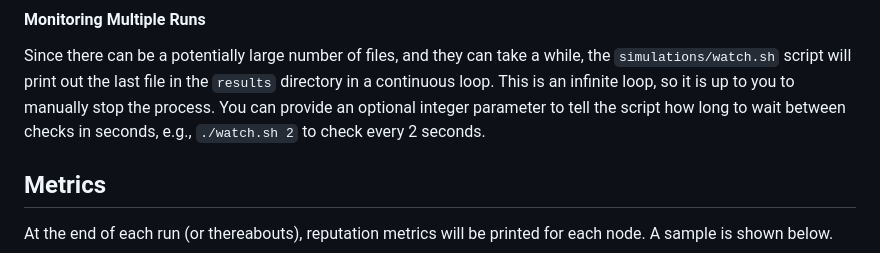
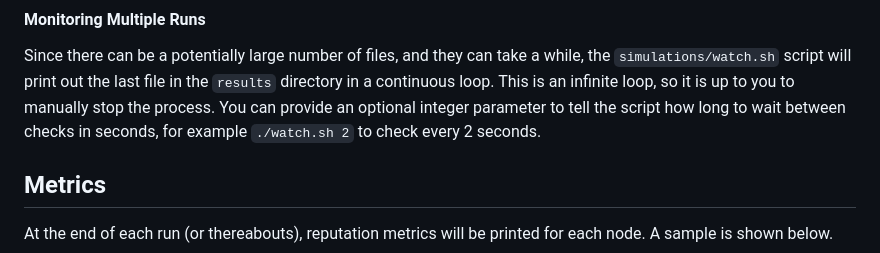
Before and after one commit to arobie1992/ClarinetSim, a Markdown page: README.md, the part around the change. GitHub-like rendering.

Commit message:
Wording change

```diff
--- a/README.md
+++ b/README.md
@@ -78,7 +78,7 @@ Note: The PeerSim random seed is commented out. If you would like to enable it,
 Since there can be a potentially large number of files, and they can take a while, the
 `simulations/watch.sh` script will print out the last file in the `results` directory in a continuous loop. This is an
 infinite loop, so it is up to you to manually stop the process. You can provide an optional integer parameter to tell
-the script how long to wait between checks in seconds, e.g., `./watch.sh 2` to check every 2 seconds.
+the script how long to wait between checks in seconds, for example `./watch.sh 2` to check every 2 seconds.
 
 ## Metrics
 
```
